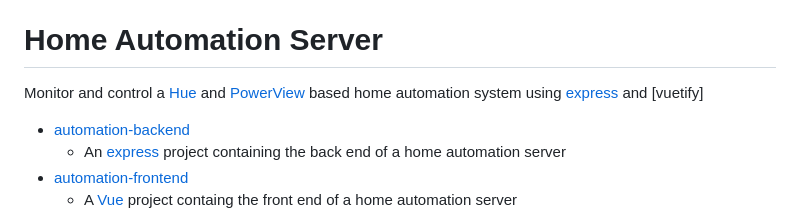
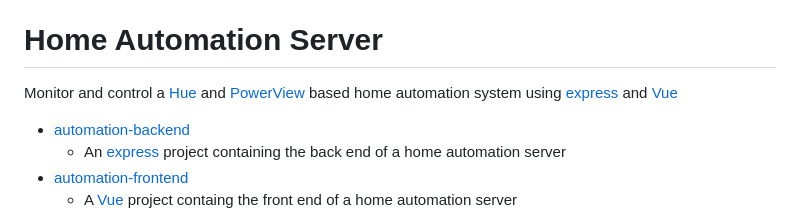
Before and after one commit to parasaurolophus/automation, a Markdown page: README.md, the part around the change. Drawn GitHub-style.

Commit message:
Fix typo in README.md

```diff
--- a/README.md
+++ b/README.md
@@ -3,7 +3,7 @@ Copyright (c) 2026 Kirk Rader
 # Home Automation Server
 
 Monitor and control a [Hue] and [PowerView] based home automation system using
-[express] and [vuetify]
+[express] and [Vue]
 
 - [automation-backend]
   - An [express] project containing the back end of a home automation server
```
